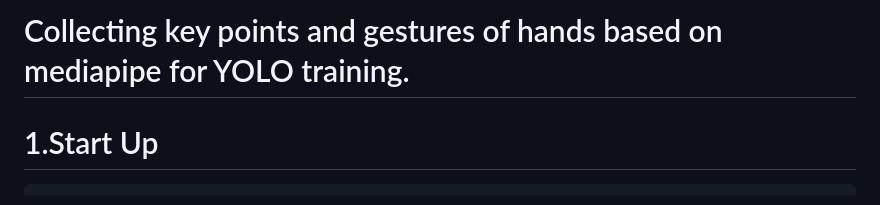
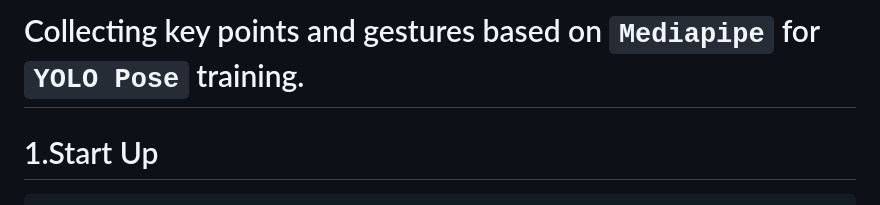
Before and after one commit to zhibiao/hand-keypoints-auto-labeling, a Markdown page: README.md, the part around the change. Drawn GitHub-style.

````diff
--- a/README.md
+++ b/README.md
@@ -1,5 +1,5 @@
 
-# Collecting key points and gestures of hands based on mediapipe for YOLO training.
+# Collecting key points and gestures based on `Mediapipe` for `YOLO Pose` training.
 # 1.Start Up
 
 ```shell
````
